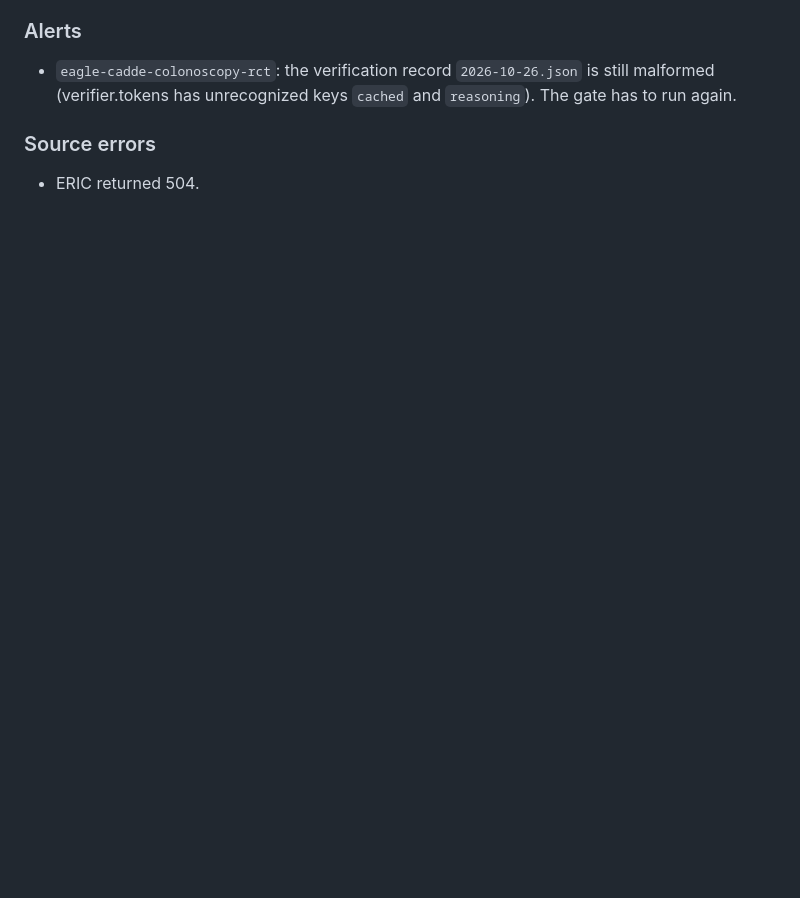
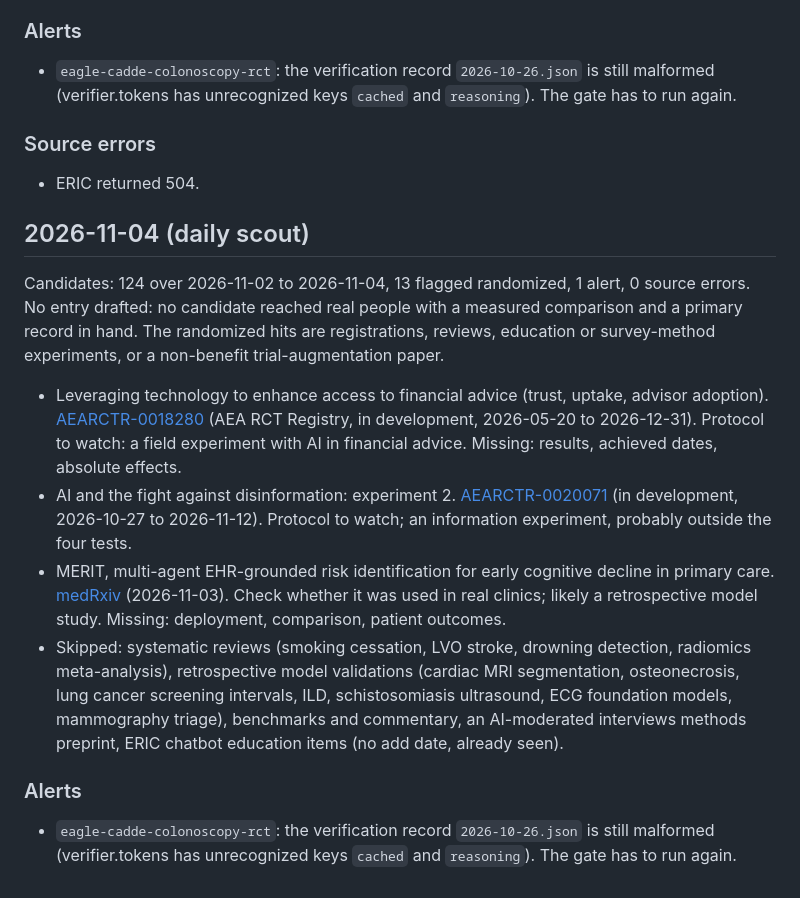
Before and after one commit to davegoldblatt/becauseofai, a Markdown page: research/inbox.md, the part around the change. GitHub-like rendering; blank space fills up the shorter version.

Commit message:
Scout 2026-11-04: 3 leads, 0 drafted entries (#22)
Co-authored-by: claude[bot] <41898282+claude[bot]@users.noreply.github.com>
Co-authored-by: Claude Sonnet 5.5 <noreply@anthropic.com>

```diff
--- a/research/inbox.md
+++ b/research/inbox.md
@@ -197,3 +197,16 @@ Candidates: 85 over 2026-11-01 to 2026-11-03, 8 flagged randomized, 1 alert, 1 s
 ### Source errors
 
 - ERIC returned 504.
+
+## 2026-11-04 (daily scout)
+
+Candidates: 124 over 2026-11-02 to 2026-11-04, 13 flagged randomized, 1 alert, 0 source errors. No entry drafted: no candidate reached real people with a measured comparison and a primary record in hand. The randomized hits are registrations, reviews, education or survey-method experiments, or a non-benefit trial-augmentation paper.
+
+- Leveraging technology to enhance access to financial advice (trust, uptake, advisor adoption). [AEARCTR-0018280](https://www.socialscienceregistry.org/trials/18280) (AEA RCT Registry, in development, 2026-05-20 to 2026-12-31). Protocol to watch: a field experiment with AI in financial advice. Missing: results, achieved dates, absolute effects.
+- AI and the fight against disinformation: experiment 2. [AEARCTR-0020071](https://www.socialscienceregistry.org/trials/20071) (in development, 2026-10-27 to 2026-11-12). Protocol to watch; an information experiment, probably outside the four tests.
+- MERIT, multi-agent EHR-grounded risk identification for early cognitive decline in primary care. [medRxiv](https://www.medrxiv.org/content/10.64898/2026.11.02.26367125v1) (2026-11-03). Check whether it was used in real clinics; likely a retrospective model study. Missing: deployment, comparison, patient outcomes.
+- Skipped: systematic reviews (smoking cessation, LVO stroke, drowning detection, radiomics meta-analysis), retrospective model validations (cardiac MRI segmentation, osteonecrosis, lung cancer screening intervals, ILD, schistosomiasis ultrasound, ECG foundation models, mammography triage), benchmarks and commentary, an AI-moderated interviews methods preprint, ERIC chatbot education items (no add date, already seen).
+
+### Alerts
+
+- `eagle-cadde-colonoscopy-rct`: the verification record `2026-10-26.json` is still malformed (verifier.tokens has unrecognized keys `cached` and `reasoning`). The gate has to run again.
```
